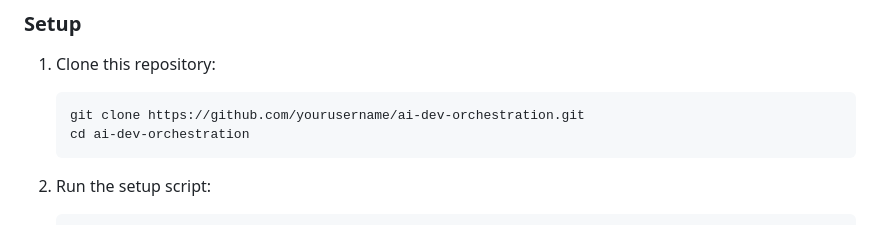
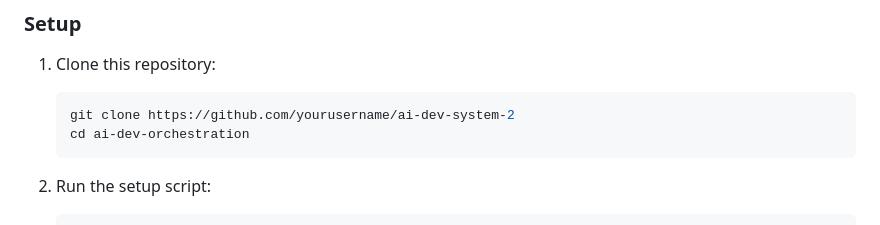
Before and after one commit to cwccie/ai-dev-system-2, a Markdown page: README.md, the part around the change. Rendered like a GitHub page.

````diff
--- a/README.md
+++ b/README.md
@@ -32,7 +32,7 @@ The system consists of the following main components:
 
 1. Clone this repository:
    ```bash
-   git clone https://github.com/yourusername/ai-dev-orchestration.git
+   git clone https://github.com/yourusername/ai-dev-system-2
    cd ai-dev-orchestration
    ```
 
````
